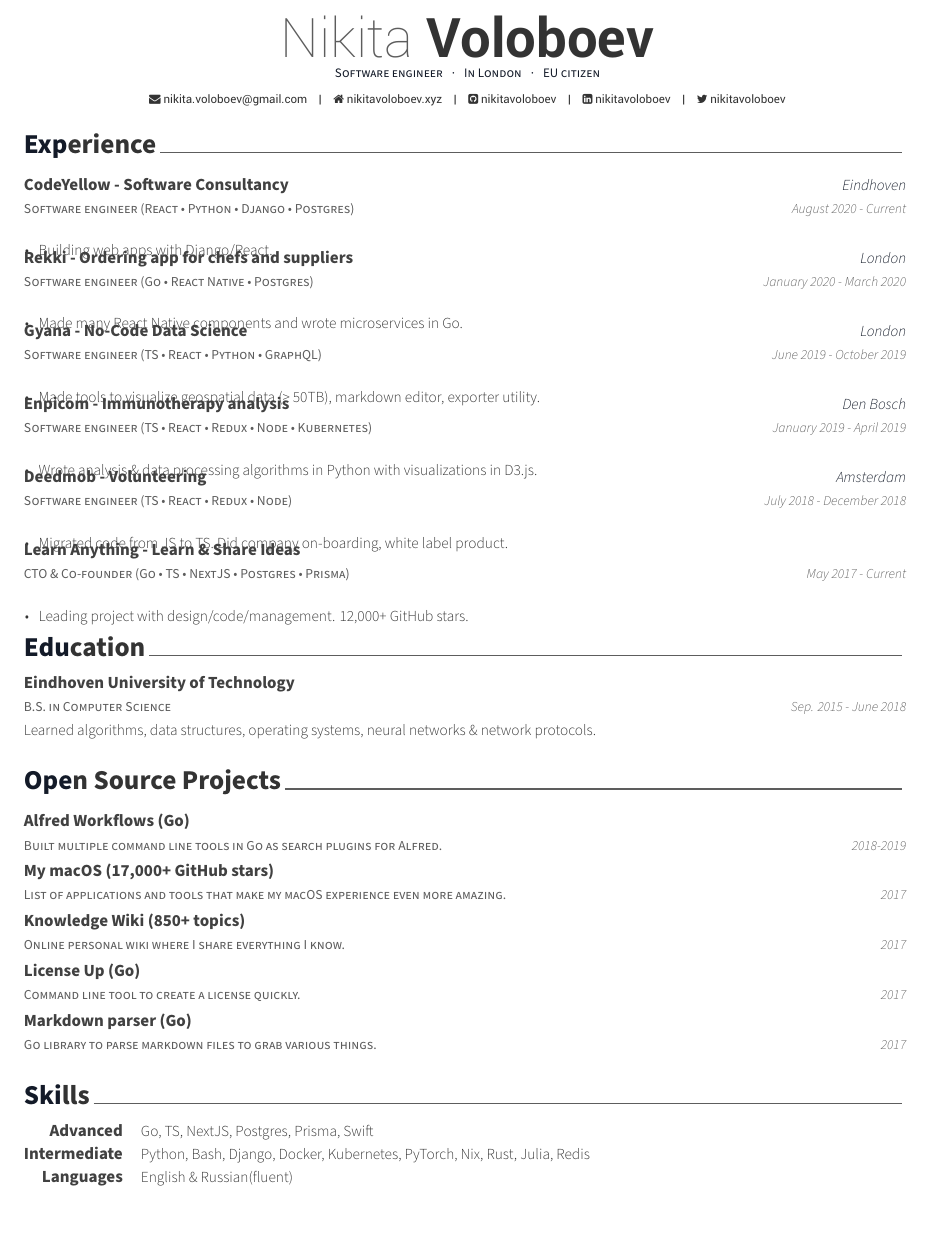
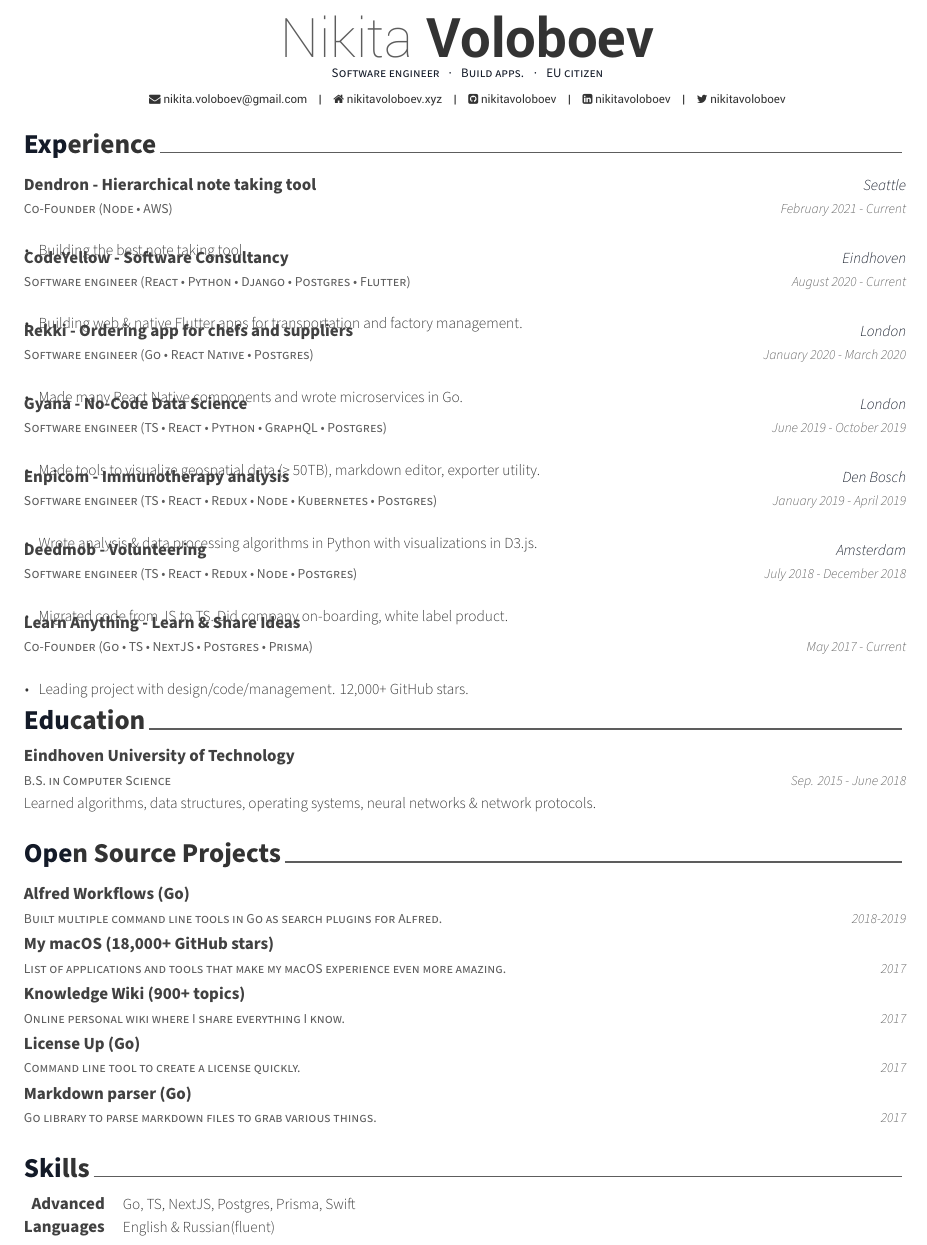
Before and after one commit to nikitavoloboev/cv, a LaTeX CV (cv.tex, which reads cv/experience.tex, cv/projects.tex, cv/skills.tex): part of the page, cut so that both start at the same text, the shorter picture padded with empty space. Compiled offline with XeLaTeX.

Commit message:
cv experience projects skills readme

```diff
--- a/cv.tex
+++ b/cv.tex
@@ -35,7 +35,7 @@
 % Personal Information
 
 \name{Nikita}{Voloboev}
-\position{Software engineer {\enskip\cdotp\enskip} In London {\enskip\cdotp\enskip} EU citizen}
+\position{Software engineer {\enskip\cdotp\enskip} Build apps. {\enskip\cdotp\enskip} EU citizen}
 % \address{}
 
 \email{nikita.voloboev@gmail.com}
--- a/cv/experience.tex
+++ b/cv/experience.tex
@@ -1,17 +1,29 @@
 %	Section Title
+
 \cvsection{Experience}
 
 %	Content
 \begin{cventries}
 
   \cventry
-    {Software engineer (React • Python • Django • Postgres)}
+    {Co-Founder (Node • AWS)}
+    {\href{https://dendron.so}{Dendron - Hierarchical note taking tool}}
+    {Seattle}
+    {February 2021 - Current}
+     {
+      \begin{cvitems}
+        \item {Building the best note taking tool.}
+      \end{cvitems}
+    }
+
+  \cventry
+    {Software engineer (React • Python • Django • Postgres • Flutter)}
     {\href{https://codeyellow.nl}{CodeYellow - Software Consultancy}}
     {Eindhoven}
     {August 2020 - Current}
      {
       \begin{cvitems}
-        \item {Building web apps with Django/React.}
+        \item {Building web \& native Flutter apps for transportation and factory management.}
       \end{cvitems}
     }
 
@@ -27,7 +39,7 @@
     }
 
   \cventry
-    {Software engineer (TS • React • Python • GraphQL)}
+    {Software engineer (TS • React • Python • GraphQL • Postgres)}
     {\href{https://www.gyana.com}{Gyana - No-Code Data Science}}
     {London}
     {June 2019 - October 2019}
@@ -38,7 +50,7 @@
     }
 
   \cventry
-    {Software engineer (TS • React • Redux • Node • Kubernetes)}
+    {Software engineer (TS • React • Redux • Node • Kubernetes • Postgres)}
     {\href{https://www.enpicom.com}{Enpicom - Immunotherapy analysis}}
     {Den Bosch}
     {January 2019 - April 2019}
@@ -49,7 +61,7 @@
     }
 
   \cventry
-    {Software engineer (TS • React • Redux • Node)}
+    {Software engineer (TS • React • Redux • Node • Postgres)}
     {\href{https://www.deedmob.com}{Deedmob - Volunteering}}
     {Amsterdam}
     {July 2018 - December 2018}
@@ -60,7 +72,7 @@
     }
 
   \cventry
-    {CTO \& Co-founder (Go • TS • NextJS • Postgres • Prisma)}
+    {Co-Founder (Go • TS • NextJS • Postgres • Prisma)}
     {\href{https://learn-anything.xyz}{Learn Anything - Learn \& Share Ideas}}
     {}
     {May 2017 - Current}
--- a/cv/projects.tex
+++ b/cv/projects.tex
@@ -14,7 +14,7 @@
 
     \cventry
     {List of applications and tools that make my macOS experience even more amazing.}
-    {\href{https://github.com/nikitavoloboev/my-mac-os}{My macOS (17,000+ GitHub stars)}}
+    {\href{https://github.com/nikitavoloboev/my-mac-os}{My macOS (18,000+ GitHub stars)}}
     {}
     {2017}
     {
@@ -22,7 +22,7 @@
 
     \cventry
     {Online personal wiki where I share everything I know.}
-    {\href{https://wiki.nikitavoloboev.xyz}{Knowledge Wiki (850+ topics)}}
+    {\href{https://wiki.nikitavoloboev.xyz}{Knowledge Wiki (900+ topics)}}
     {}
     {2017}
     {
--- a/cv/skills.tex
+++ b/cv/skills.tex
@@ -8,10 +8,6 @@
     {Advanced}
     {Go, TS, NextJS, Postgres, Prisma, Swift}
 
-    \cvskill
-    {Intermediate}
-    {Python, Bash, Django, Docker, Kubernetes, PyTorch, Nix, Rust, Julia, Redis}
-
   \cvskill
     {Languages}
     {English \& Russian(fluent)}
```
Also changed, not shown: readme.md.
